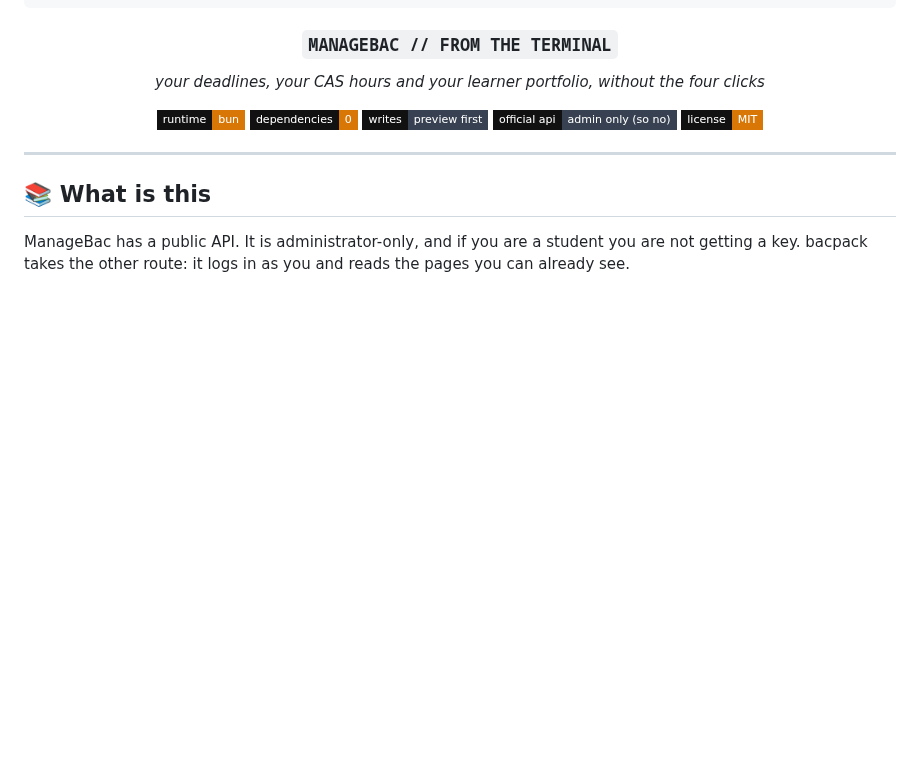
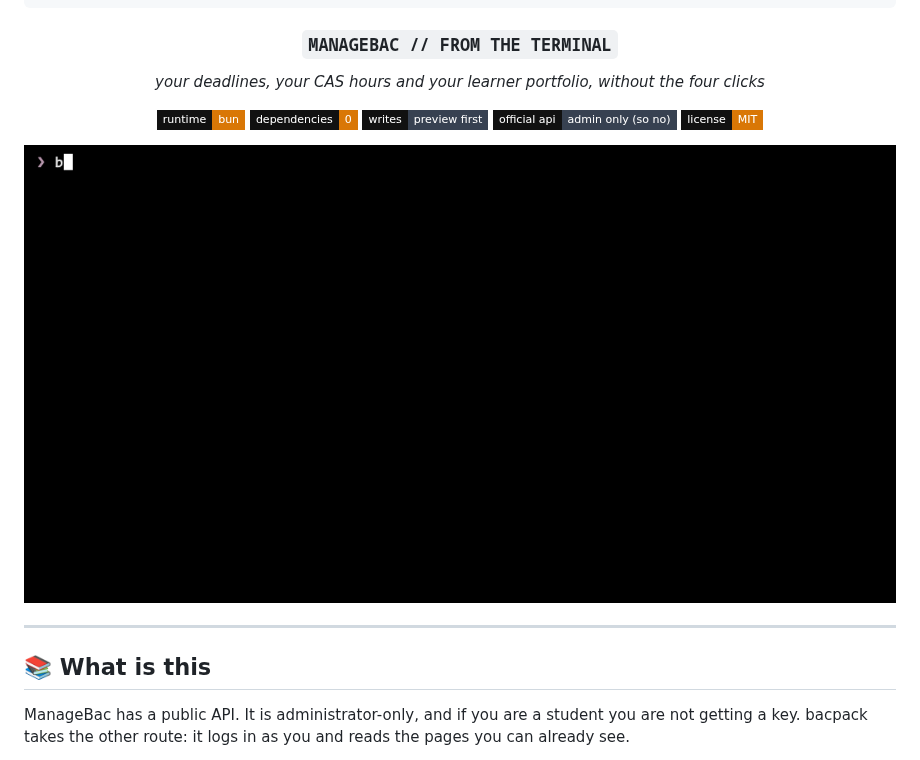
Before and after one commit to nitrimandylis/bacpack, a Markdown page: README.md, the part around the change. Rendered like a GitHub page; pictures changed too: .github/assets/bacpack.gif (added); badges without logos; blank space fills up the shorter version.

```diff
--- a/README.md
+++ b/README.md
@@ -18,6 +18,8 @@
 ![writes](https://img.shields.io/badge/writes-preview_first-374151?style=flat-square&labelColor=111111)
 ![api](https://img.shields.io/badge/official_api-admin_only_(so_no)-374151?style=flat-square&labelColor=111111)
 ![license](https://img.shields.io/badge/license-MIT-d97706?style=flat-square&labelColor=111111)
+
+![bacpack](.github/assets/bacpack.gif)
 
 </div>
 
```
Also changed, not shown: 4 other files.
